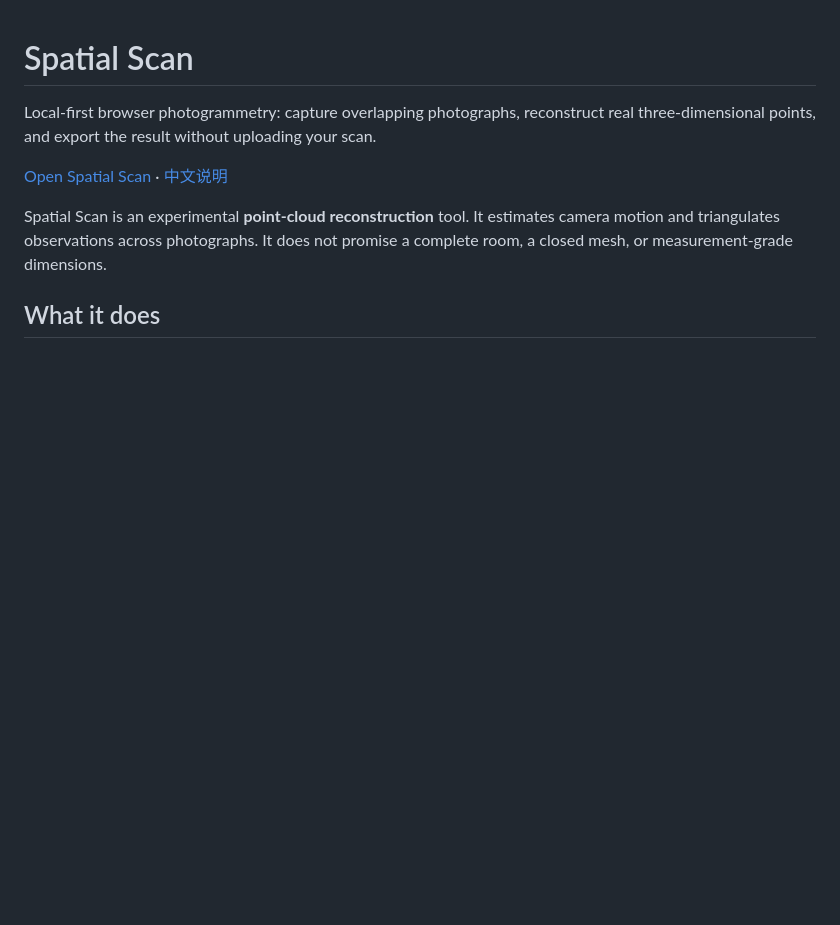
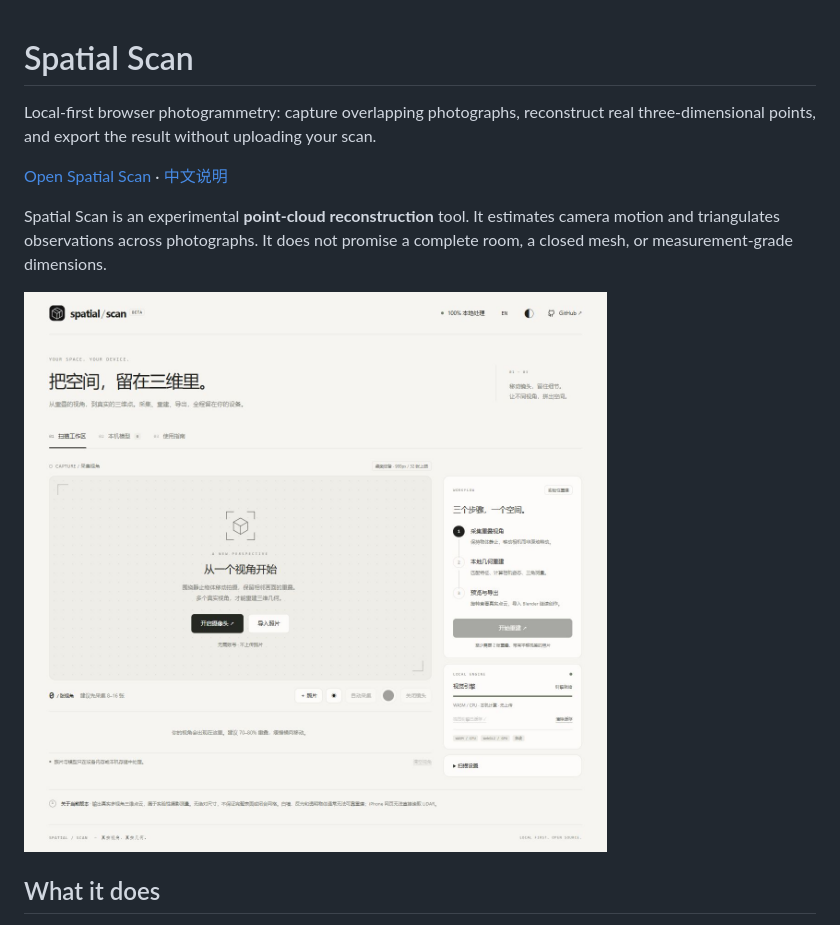
Before and after one commit to unowhatpvp-alt/spatial-scan, a Markdown page: README.md, the part around the change. GitHub-like rendering; pictures changed too: docs/preview.jpg (added); blank space fills up the shorter version.

Commit message:
Document verified deployment and add workspace preview

```diff
--- a/README.md
+++ b/README.md
@@ -5,6 +5,8 @@ Local-first browser photogrammetry: capture overlapping photographs, reconstruct
 [Open Spatial Scan](https://unowhatpvp-alt.github.io/spatial-scan/) · [中文说明](README.zh-CN.md)
 
 Spatial Scan is an experimental **point-cloud reconstruction** tool. It estimates camera motion and triangulates observations across photographs. It does not promise a complete room, a closed mesh, or measurement-grade dimensions.
+
+![Spatial Scan workspace](docs/preview.jpg)
 
 ## What it does
 
```
Also changed, not shown: README.zh-CN.md (+2 -0 lines), docs/validation.md (+4 -0 lines).
